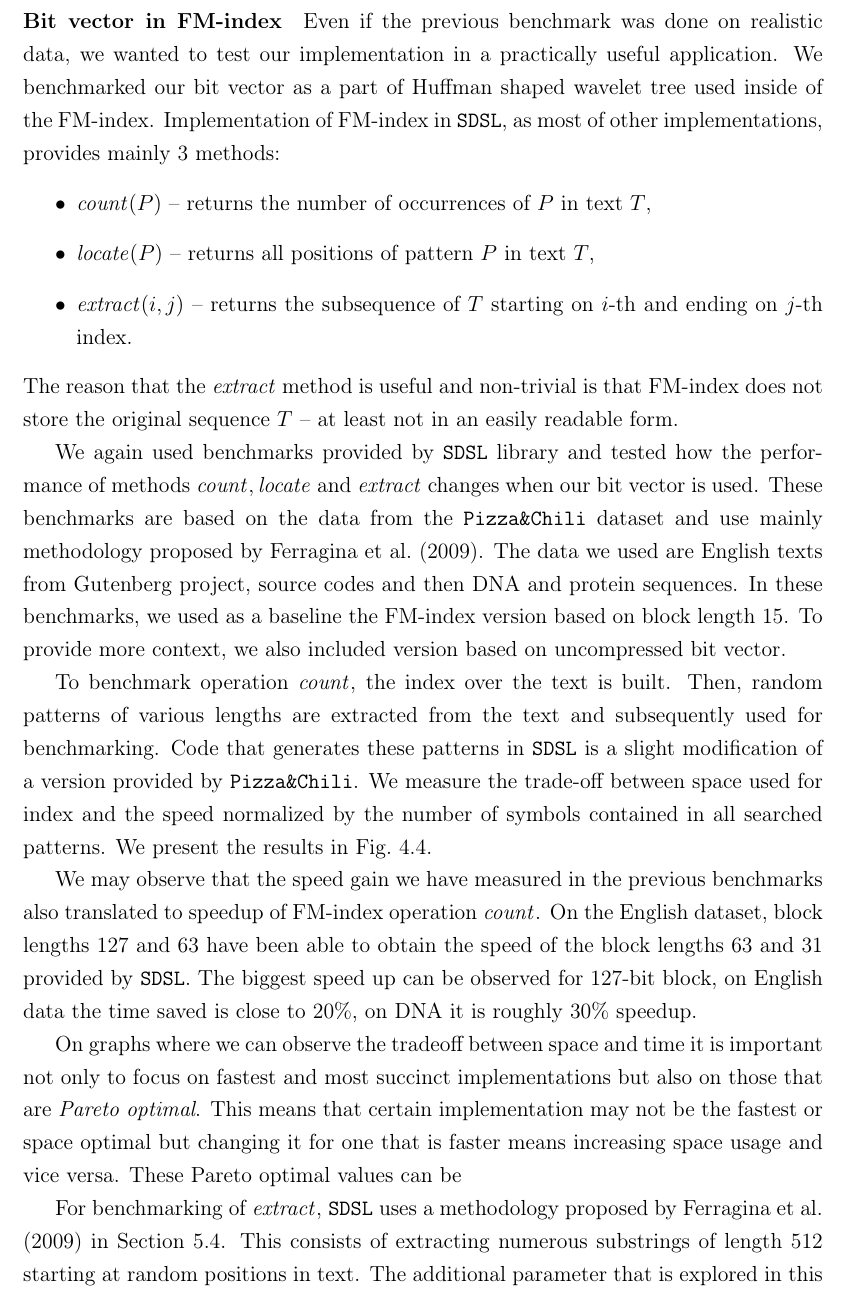
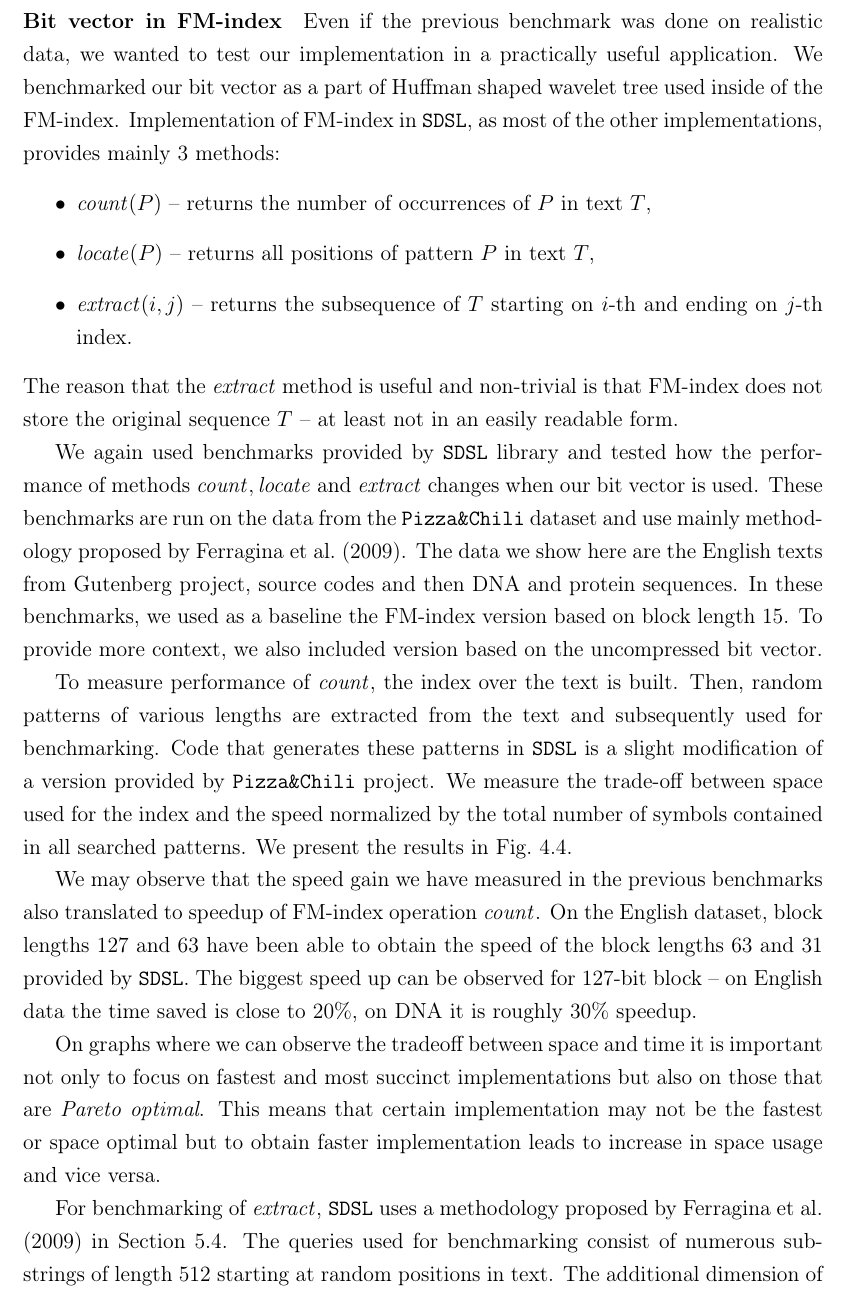
Before and after one commit to Aj0SK/master-thesis, a LaTeX thesis (text/main-en.tex, which reads text/kapitola4.tex): part of page 54 of 66, cut so that both start at the same text. Compiled offline with pdfLaTeX.

Commit message:
Text: chapter 4 - proofread 2

```diff
--- a/text/kapitola4.tex
+++ b/text/kapitola4.tex
@@ -378,7 +379,7 @@ we continue to work with 64-bit integers which are much faster on current machin
 Even if the previous benchmark was done on realistic data, we wanted to test our implementation in
 a practically useful application. We benchmarked our bit vector as a part of Huffman shaped
 wavelet tree used inside of the FM-index. Implementation of FM-index in \texttt{SDSL}, as most
-of other implementations, provides mainly 3 methods:
+of the other implementations, provides mainly 3 methods:
 \begin{itemize}
 	\item $\countOp(P)$ -- returns the number of occurrences of $P$ in text $T$,
 	\item $\locateOp(P)$ -- returns all positions of pattern $P$ in text $T$,
@@ -389,29 +390,29 @@ does not store the original sequence $T$ -- at least not in an easily readable f
 
 We again used benchmarks provided by $\texttt{SDSL}$ library and tested how the performance
 of methods $\countOp, \locateOp$ and $\extractOp$ changes when our bit vector is used. These
-benchmarks are based on the data from the \texttt{Pizza\&Chili} dataset and use mainly methodology
-proposed by \cite{ferragina2009compressed}. The data we used are English texts from Gutenberg
-project, source codes and then DNA and protein sequences. In these benchmarks, we used as a
-baseline the FM-index version based on block length 15. To provide more context, we also included
-version based on uncompressed bit vector.
+benchmarks are run on the data from the \texttt{Pizza\&Chili} dataset and use mainly methodology
+proposed by \cite{ferragina2009compressed}. The data we show here are the English texts from
+Gutenberg project, source codes and then DNA and protein sequences. In these benchmarks, we used
+as a baseline the FM-index version based on block length 15. To provide more context, we also included
+version based on the uncompressed bit vector.
 
-To benchmark operation $\countOp$, the index over the text is built. Then, random patterns of
+To measure performance of $\countOp$, the index over the text is built. Then, random patterns of
 various lengths are extracted from the text and subsequently used for benchmarking. Code
 that generates these patterns in \texttt{SDSL} is a slight modification of a version provided
-by \texttt{Pizza\&Chili}. We measure the trade-off between space used for index and the speed
-normalized by the number of symbols contained in all searched patterns. We present the results
-in Fig.~\ref{obr:benchmark_sdsl_count}.
+by \texttt{Pizza\&Chili} project. We measure the trade-off between space used for the index and the
+speed normalized by the total number of symbols contained in all searched patterns. We present the
+results in Fig.~\ref{obr:benchmark_sdsl_count}.
 
 We may observe that the speed gain we have measured in the previous benchmarks also translated
 to speedup of FM-index operation $\countOp$. On the English dataset, block lengths 127 and 63 have
 been able to obtain the speed of the block lengths 63 and 31 provided by \texttt{SDSL}. The biggest
-speed up can be observed for 127-bit block, on English data the time saved is close to 20\%, on
+speed up can be observed for 127-bit block -- on English data the time saved is close to 20\%, on
 DNA it is roughly 30\% speedup.
 
 On graphs where we can observe the tradeoff between space and time it is important not only to
 focus on fastest and most succinct implementations but also on those that are \textit{Pareto optimal}.
-This means that certain implementation may not be the fastest or space optimal but changing it for one
-that is faster means increasing space usage and vice versa. These Pareto optimal values can be
+This means that certain implementation may not be the fastest or space optimal but to obtain faster
+implementation leads to increase in space usage and vice versa.
 
 \begin{figure}
 	\centerline{
@@ -425,11 +426,9 @@ that is faster means increasing space usage and vice versa. These Pareto optimal
 \end{figure}
 
 For benchmarking of $\extractOp$, \texttt{SDSL} uses a methodology proposed by
-\cite{ferragina2009compressed} in Section~5.4. This consists of extracting numerous
-substrings of length 512 starting at random positions in text. The additional parameter
-that is explored in this benchmark is sampling rate of suffix array and inverse suffix array.
-This is a parameter that can be used to trade-off between the speed of FM-index and
+\cite{ferragina2009compressed} in Section~5.4. The queries used for benchmarking consist of
+numerous substrings of length 512 starting at random positions in text. The additional dimension
+of FM-index that is tested in this benchmark is sampling rate of suffix array and inverse suffix
+array. This is a parameter that can be used to trade-off between the speed of FM-index and
 its memory usage. Options for this sampling ratio are by default the powers of 2 from 4 up to
 256. We only show the results for a sampling rate 16 in Fig.~\ref{obr:benchmark_sdsl_extract},
-however, note that the trends that can be seen in these results can be observed for every sampling
-rate.
```
Also changed, not shown: text/kapitola4.tex (24 more changed lines).
